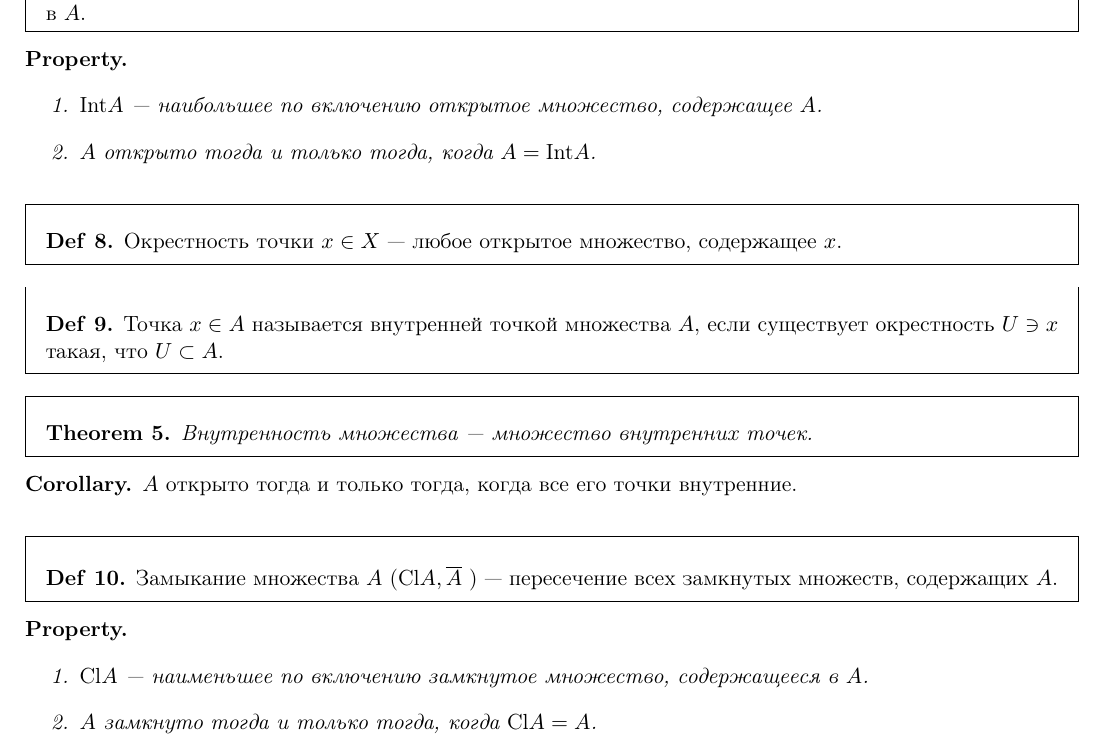
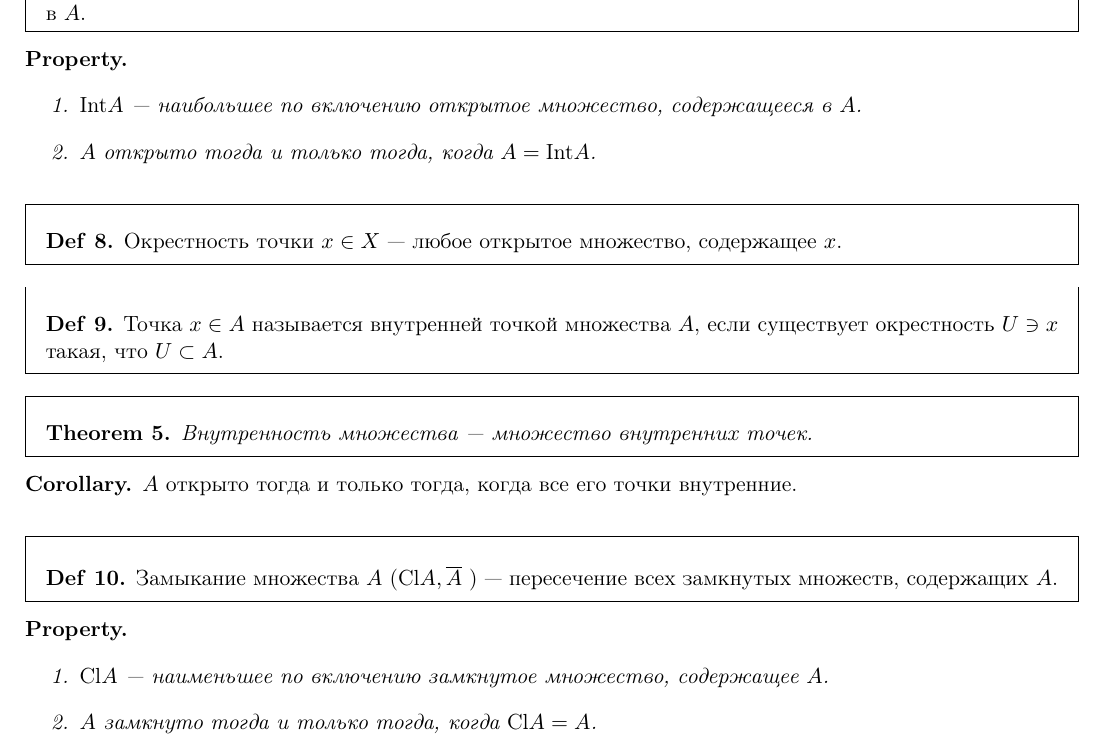
Before and after one commit to tamarinvs19/theory_university, a LaTeX book (topology/semester_1/topology.tex): part of page 9 of 50, cut so that both start at the same text. Compiled offline with pdfLaTeX.

Commit message:
top: fix bugs

```diff
--- a/topology/semester_1/topology.tex
+++ b/topology/semester_1/topology.tex
@@ -297,7 +297,7 @@
 \begin{prop}
     $ $
     \begin{enumerate}
-	\item $ \Int A$ --- наибольшее по включению открытое множество, содержащее  $ A$.
+	\item $ \Int A$ --- наибольшее по включению открытое множество, содержащееся в  $ A$.
 	\item  $ A$ открыто  тогда и только тогда, когда $ A = \Int A$.
     \end{enumerate}
 \end{prop}
@@ -319,7 +319,7 @@
 \begin{prop}
     $ $
     \begin{enumerate}
-	\item $ \Cl A$ --- наименьшее по включению замкнутое множество, содержащееся в $ A$.
+	\item $ \Cl A$ --- наименьшее по включению замкнутое множество, содержащее  $ A$.
 	\item  $ A$ замкнуто  тогда и только тогда, когда $ \Cl A = A$.
 	\item   $
 	    \begin{aligned}
```
Also changed, not shown: topology/semester_1/topology.pdf.
